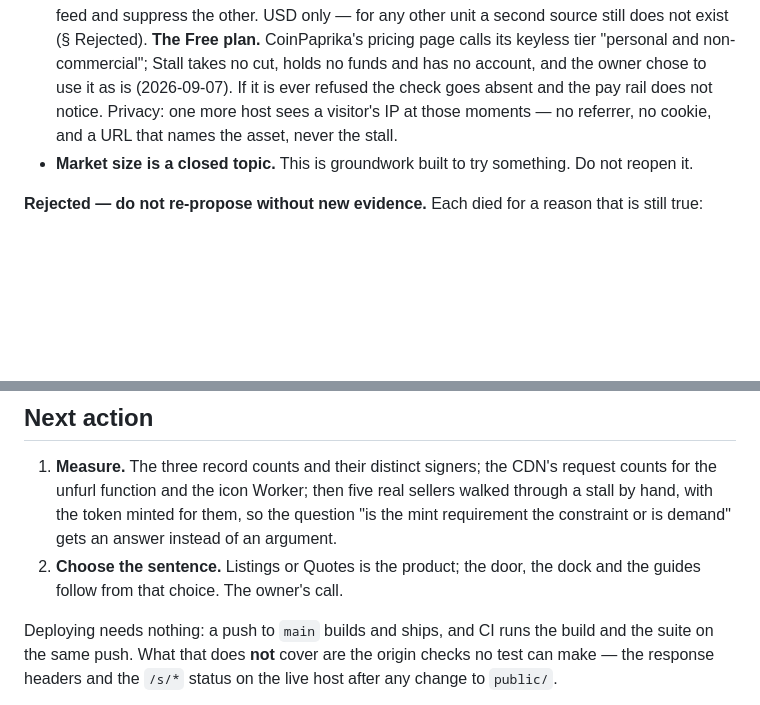
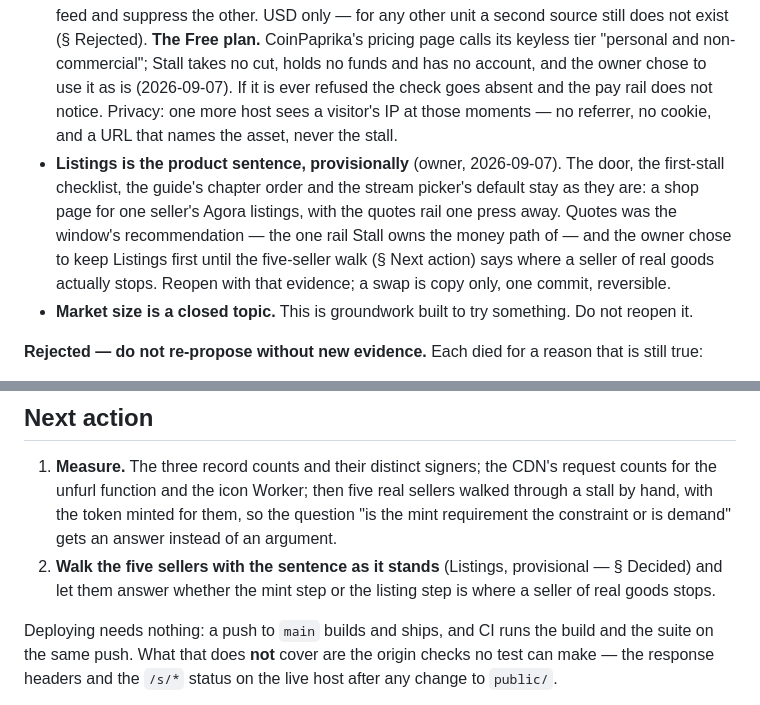
Before and after one commit to tuannato/Stall, a Markdown page: PLAN.md, 2 parts joined by grey strips. Drawn GitHub-style; blank space fills up the shorter version.

Commit message:
PLAN records the owner's call: Listings is the product sentence, provisionally, until the five-seller walk says otherwise
Co-Authored-By: Claude Fable 5.1 <noreply@anthropic.com>

```diff
--- a/PLAN.md
+++ b/PLAN.md
@@ -252,6 +252,14 @@ working accept, and there is no accept.
   ever refused the check goes absent and the pay rail does not notice.
   Privacy: one more host sees a visitor's IP at those moments — no referrer,
   no cookie, and a URL that names the asset, never the stall.
+- **Listings is the product sentence, provisionally** (owner, 2026-09-07).
+  The door, the first-stall checklist, the guide's chapter order and the
+  stream picker's default stay as they are: a shop page for one seller's
+  Agora listings, with the quotes rail one press away. Quotes was the
+  window's recommendation — the one rail Stall owns the money path of —
+  and the owner chose to keep Listings first until the five-seller walk
+  (§ Next action) says where a seller of real goods actually stops. Reopen
+  with that evidence; a swap is copy only, one commit, reversible.
 - **Market size is a closed topic.** This is groundwork built to try
   something. Do not reopen it.
 
@@ -516,8 +524,9 @@ the shared skeleton everywhere else.
    sellers walked through a stall by hand, with the token minted for them, so
    the question "is the mint requirement the constraint or is demand" gets an
    answer instead of an argument.
-2. **Choose the sentence.** Listings or Quotes is the product; the door, the
-   dock and the guides follow from that choice. The owner's call.
+2. **Walk the five sellers with the sentence as it stands** (Listings,
+   provisional — § Decided) and let them answer whether the mint step or the
+   listing step is where a seller of real goods stops.
 
 Deploying needs nothing: a push to `main` builds and ships, and CI runs the
 build and the suite on the same push. What that does **not** cover are the
```
